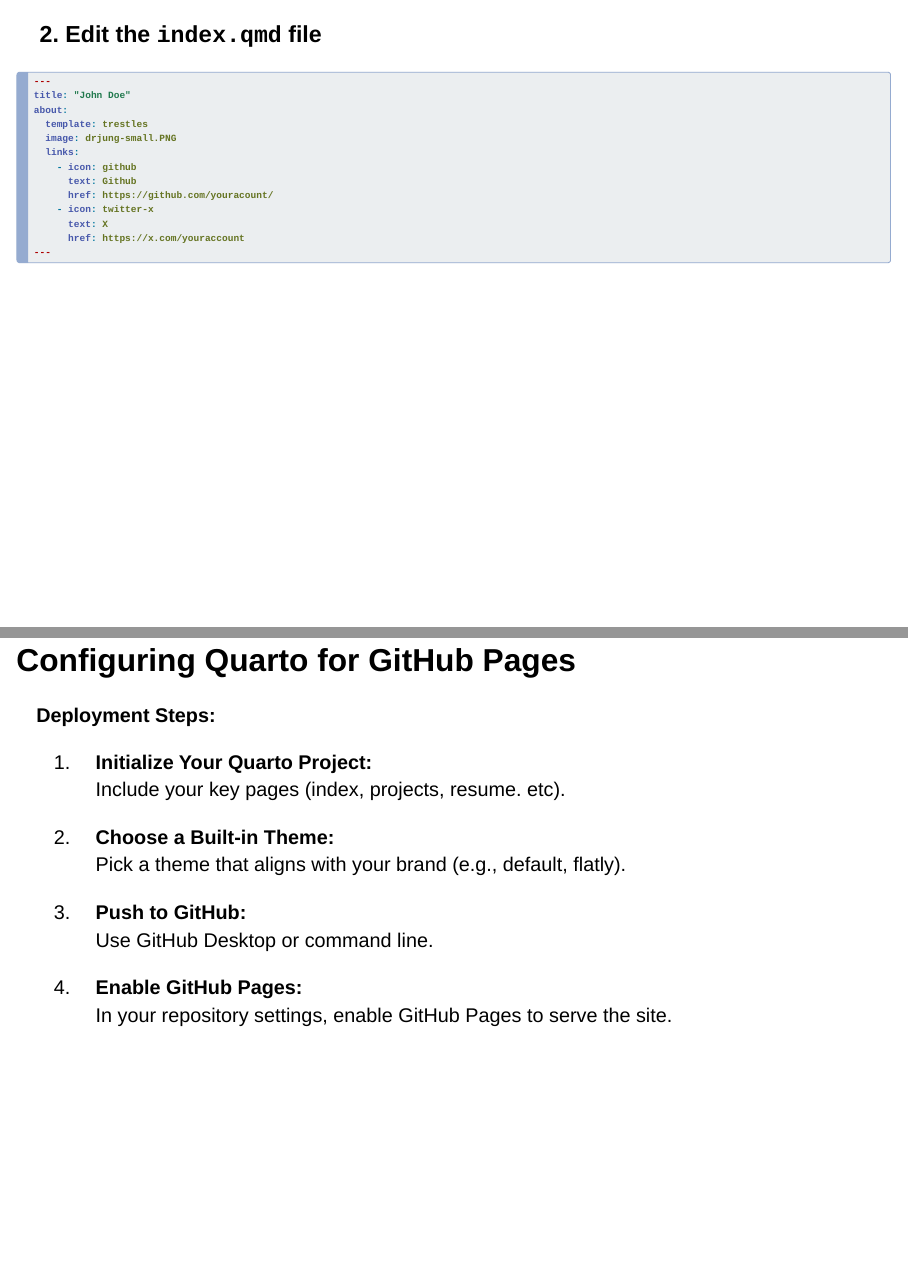
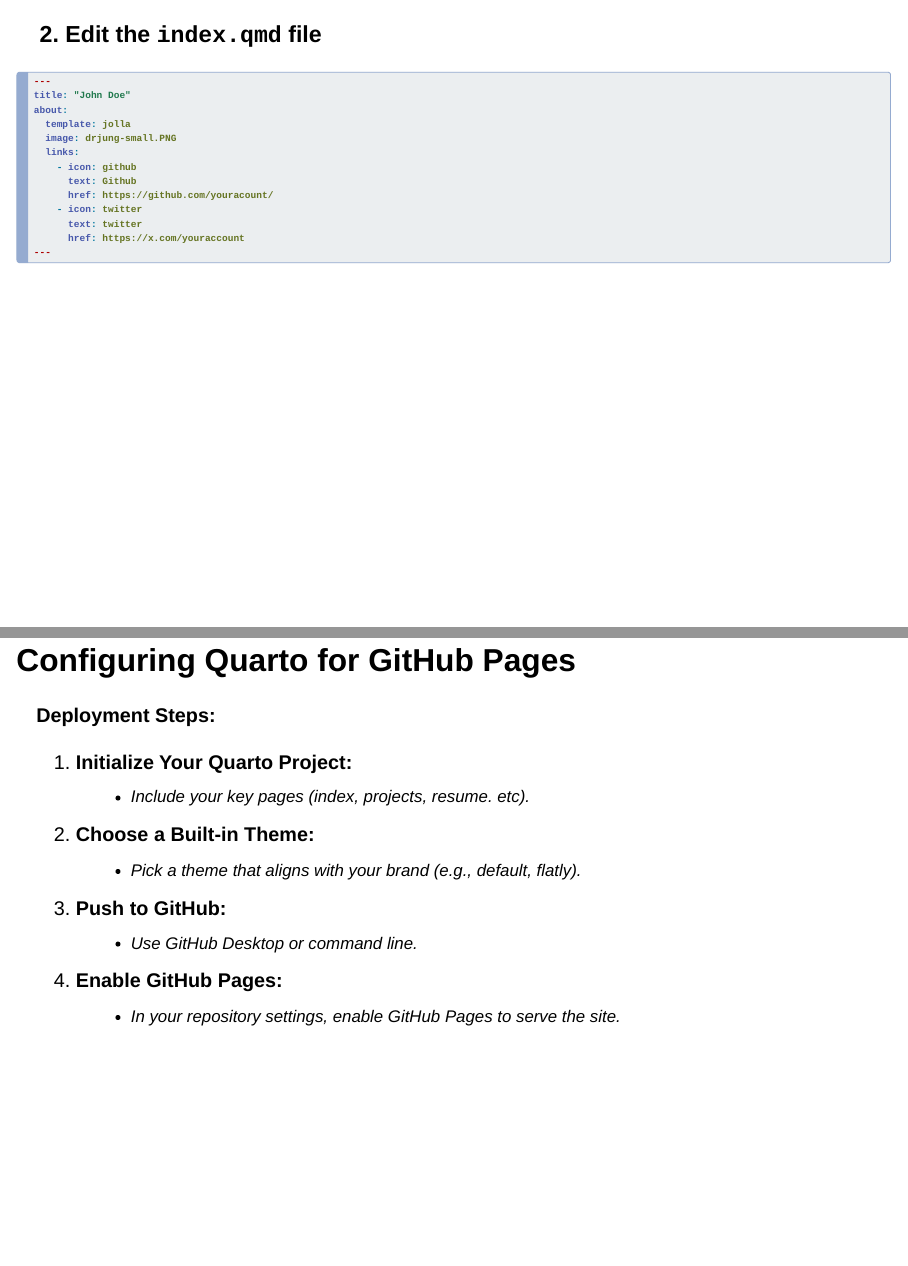
Before and after one commit to CCIDM/portfolio-website, a Quarto document (Professional Portfolio Website Slides.qmd): pages 9 and 26 of 34, joined at a grey line. Rendered offline with R 4.5, knitr and Pandoc in place of Quarto, with nearby package versions; drawn as Slidy slides in place of the format the file asks for.

Commit message:
updating slides and cscc files

````diff
--- a/Professional Portfolio Website Slides.qmd
+++ b/Professional Portfolio Website Slides.qmd
@@ -12,6 +12,8 @@
     slide-number: true
     toc: true
     toc-depth: 1
+    code-link: true
+    link-external-newwindow: true
     #chalkboard: true #cannot use with self-contained
     embed-resources: true
     multiplex: true
@@ -103,14 +105,14 @@
 ---
 title: "John Doe"
 about:
-  template: trestles
+  template: jolla
   image: drjung-small.PNG
   links:
     - icon: github
       text: Github
       href: https://github.com/youracount/
-    - icon: twitter-x
-      text: X
+    - icon: twitter
+      text: twitter
       href: https://x.com/youraccount
 ---
 ```
@@ -351,16 +353,16 @@
 **Deployment Steps:**
 
 1. **Initialize Your Quarto Project:**
-   Include your key pages (index, projects, resume. etc).
+    - Include your key pages (index, projects, resume. etc).
 
 2. **Choose a Built-in Theme:**
-   Pick a theme that aligns with your brand (e.g., default, flatly).
+    - Pick a theme that aligns with your brand (e.g., default, flatly).
 
 3. **Push to GitHub:**
-   Use GitHub Desktop or command line.
+    - Use GitHub Desktop or command line.
 
 4. **Enable GitHub Pages:**
-   In your repository settings, enable GitHub Pages to serve the site.
+    - In your repository settings, enable GitHub Pages to serve the site.
 
 
 # Integrating Existing Quarto Projects
--- a/theme.scss
+++ b/theme.scss
@@ -111,8 +111,11 @@
     border: 2px solid $avocado;
   }
 
-  /* Bulleted lists in slides */
-  .slides section ul {
+/* Bulleted and numbered lists in slides */
+  .slides section {
+
+    /* First-level unordered list */
+    ul {
     list-style-type: disc;
     font-size: 2.5rem;
     margin-left: 1.5em;
@@ -134,6 +137,45 @@
       }
     }
   }
+
+  /* First-level ordered list */
+  ol {
+    list-style-type: decimal;
+    font-size: 2.5rem;
+    margin-left: 1.5em;
+    color: $black;  // Color for first-level numbers and text
+
+    /* Second-level ordered list */
+    ol {
+      list-style-type: lower-alpha;  // a, b, c...
+      font-size: 2rem;
+      margin-left: 1.6em;
+      color: $black;  // Color for second-level numbers and text
+
+      /* Third-level ordered list */
+      ol {
+        list-style-type: lower-roman;  // i, ii, iii...
+        font-size: 1.5rem;
+        margin-left: 1.7em;
+        color: $black;  // Color for third-level numbers and text
+      }
+    }
+  }
+
+  /* Mixed lists (ul inside ol and vice versa) */
+  ol ul, ul ol {
+    font-size: 2rem;
+    margin-left: 1.6em;
+    color: $black;
+
+    /* Second-level mixed lists */
+    ul, ol {
+      font-size: 1.75rem;
+      margin-left: 1.7em;
+      color: $black;
+    }
+  }
+}
 
   /* Highlight class */
   .highlight {
````
Also changed, not shown: Professional Portfolio Website Slides.html, 1 other file.
